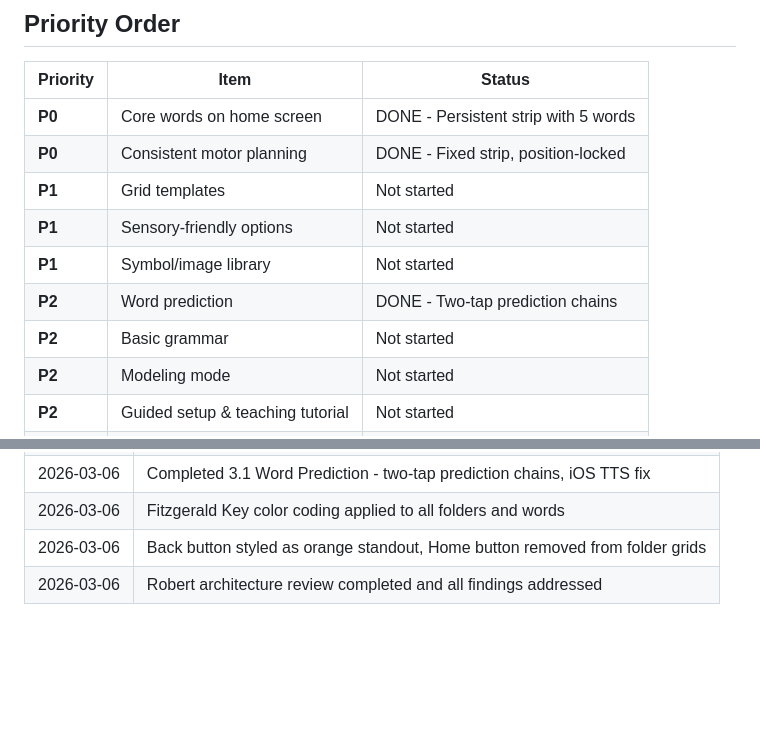
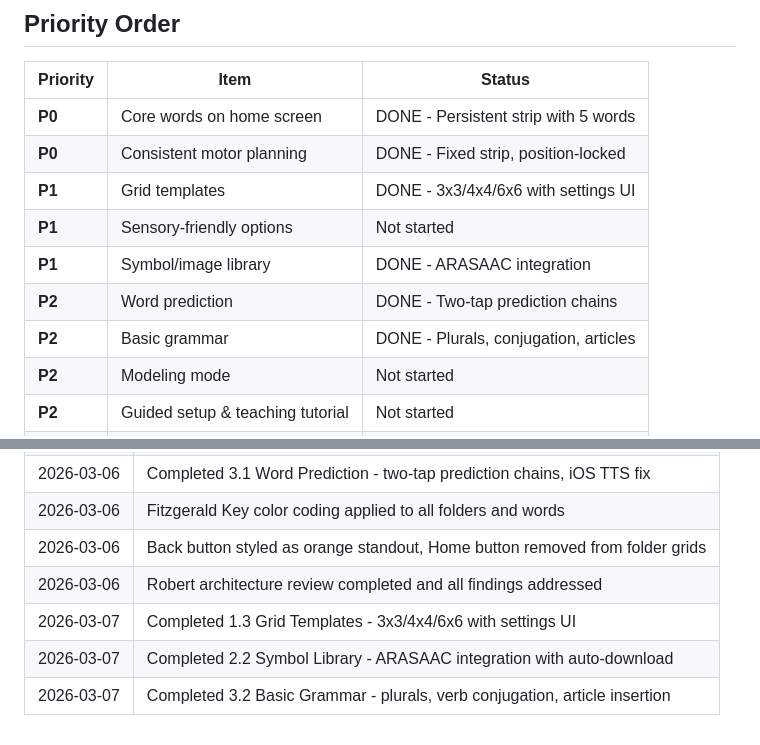
Before and after one commit to scottgandhi-ship-it/AAC-Board, a Markdown page: ROADMAP.md, 2 parts joined by grey strips. Drawn GitHub-style; blank space fills up the shorter version.

```diff
--- a/ROADMAP.md
+++ b/ROADMAP.md
@@ -136,11 +139,11 @@
 |----------|------|--------|
 | **P0** | Core words on home screen | DONE - Persistent strip with 5 words |
 | **P0** | Consistent motor planning | DONE - Fixed strip, position-locked |
-| **P1** | Grid templates | Not started |
+| **P1** | Grid templates | DONE - 3x3/4x4/6x6 with settings UI |
 | **P1** | Sensory-friendly options | Not started |
-| **P1** | Symbol/image library | Not started |
+| **P1** | Symbol/image library | DONE - ARASAAC integration |
 | **P2** | Word prediction | DONE - Two-tap prediction chains |
-| **P2** | Basic grammar | Not started |
+| **P2** | Basic grammar | DONE - Plurals, conjugation, articles |
 | **P2** | Modeling mode | Not started |
 | **P2** | Guided setup & teaching tutorial | Not started |
 | **P2** | Data/usage tracking | Not started |
@@ -162,3 +165,6 @@
 | 2026-03-06 | Fitzgerald Key color coding applied to all folders and words |
 | 2026-03-06 | Back button styled as orange standout, Home button removed from folder grids |
 | 2026-03-06 | Robert architecture review completed and all findings addressed |
+| 2026-03-07 | Completed 1.3 Grid Templates - 3x3/4x4/6x6 with settings UI |
+| 2026-03-07 | Completed 2.2 Symbol Library - ARASAAC integration with auto-download |
+| 2026-03-07 | Completed 3.2 Basic Grammar - plurals, verb conjugation, article insertion |
```
Also changed, not shown: other parts of ROADMAP.md (+21 -18 lines), .project/features/SensoryFriendly.md (added, +172 -0 lines), .project/features/SensoryFriendly_Notes.md (added, +25 -0 lines).
